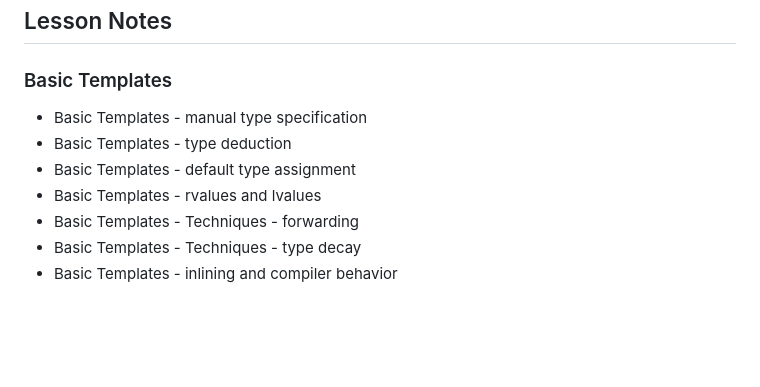
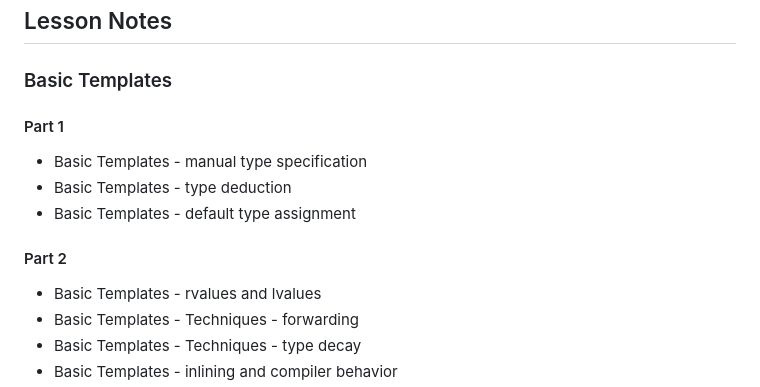
Before and after one commit to durandaltheta/cpp_template_workshop, a Markdown page: README.md, the part around the change. Rendered like a GitHub page; blank space fills up the shorter version.

```diff
--- a/README.md
+++ b/README.md
@@ -121,9 +121,11 @@ The power of templates!
 
 ## Lesson Notes
 ### Basic Templates
+#### Part 1
 - Basic Templates - manual type specification
 - Basic Templates - type deduction
 - Basic Templates - default type assignment
+#### Part 2
 - Basic Templates - rvalues and lvalues
 - Basic Templates - Techniques - forwarding
 - Basic Templates - Techniques - type decay
```
